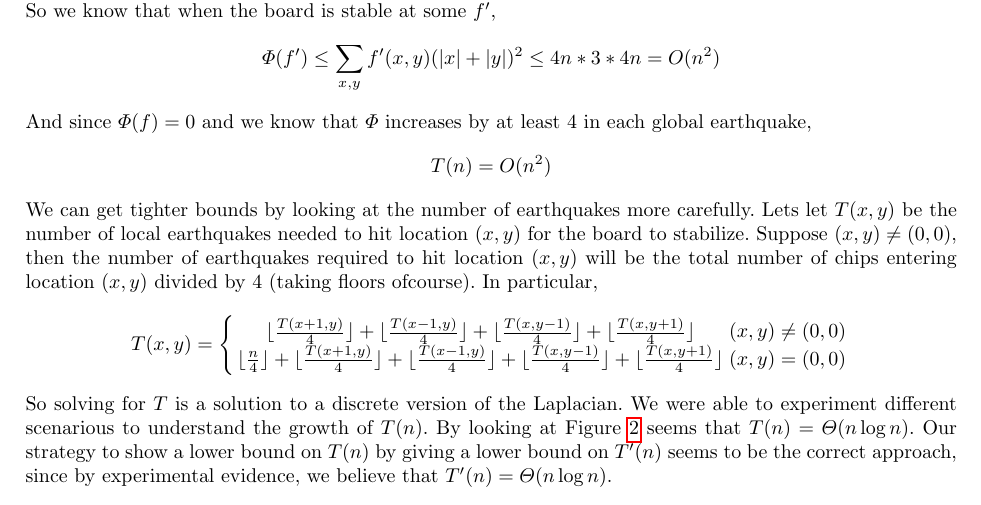
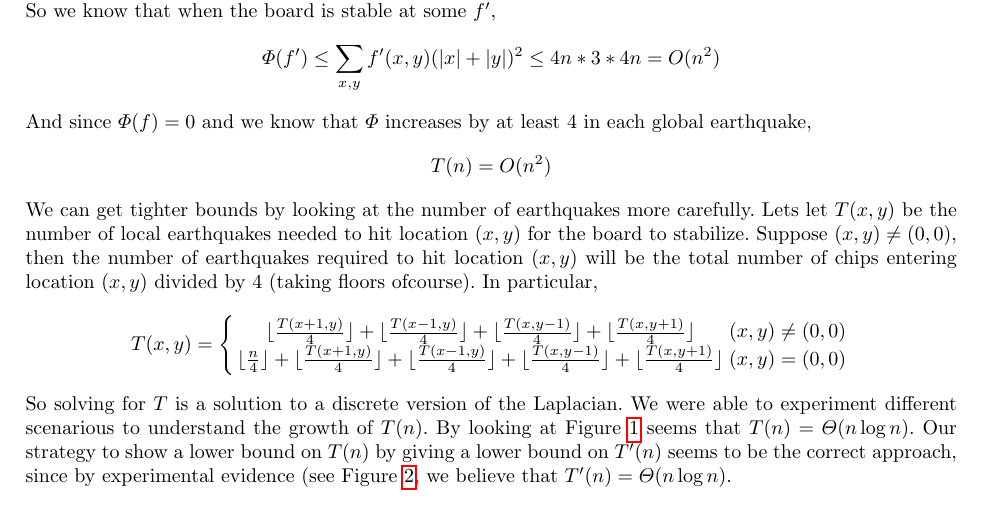
Before and after one commit to erikwaing/18.821-Chips, a LaTeX paper (draft0.tex): part of page 10 of 12, cut so that both start at the same text. Compiled offline with pdfLaTeX.

Commit message:
fixed figure reference

```diff
--- a/draft0.tex
+++ b/draft0.tex
@@ -577,7 +577,7 @@ So solving for $T$ is a solution to a discrete version of the Laplacian. We were
 \caption{Number of global earthquakes until stability}
 \label{fig:growthofT}
 \end{figure}
-By looking at Figure~\ref{fig:growthofT} seems that $T(n) = \Theta(n\log n)$. Our strategy to show a lower bound on $T(n)$ by giving a lower bound on $T'(n)$ seems to be the correct approach, since by experimental evidence, we believe that $T'(n) = \Theta(n\log n)$.
+By looking at Figure~\ref{fig:growthofT} seems that $T(n) = \Theta(n\log n)$. Our strategy to show a lower bound on $T(n)$ by giving a lower bound on $T'(n)$ seems to be the correct approach, since by experimental evidence (see Figure~\ref{fig:growthofT'}, we believe that $T'(n) = \Theta(n\log n)$.
 
 \begin{figure}[!ht]
 \centering
```
Also changed, not shown: draft0.tex (2 more changed lines).
